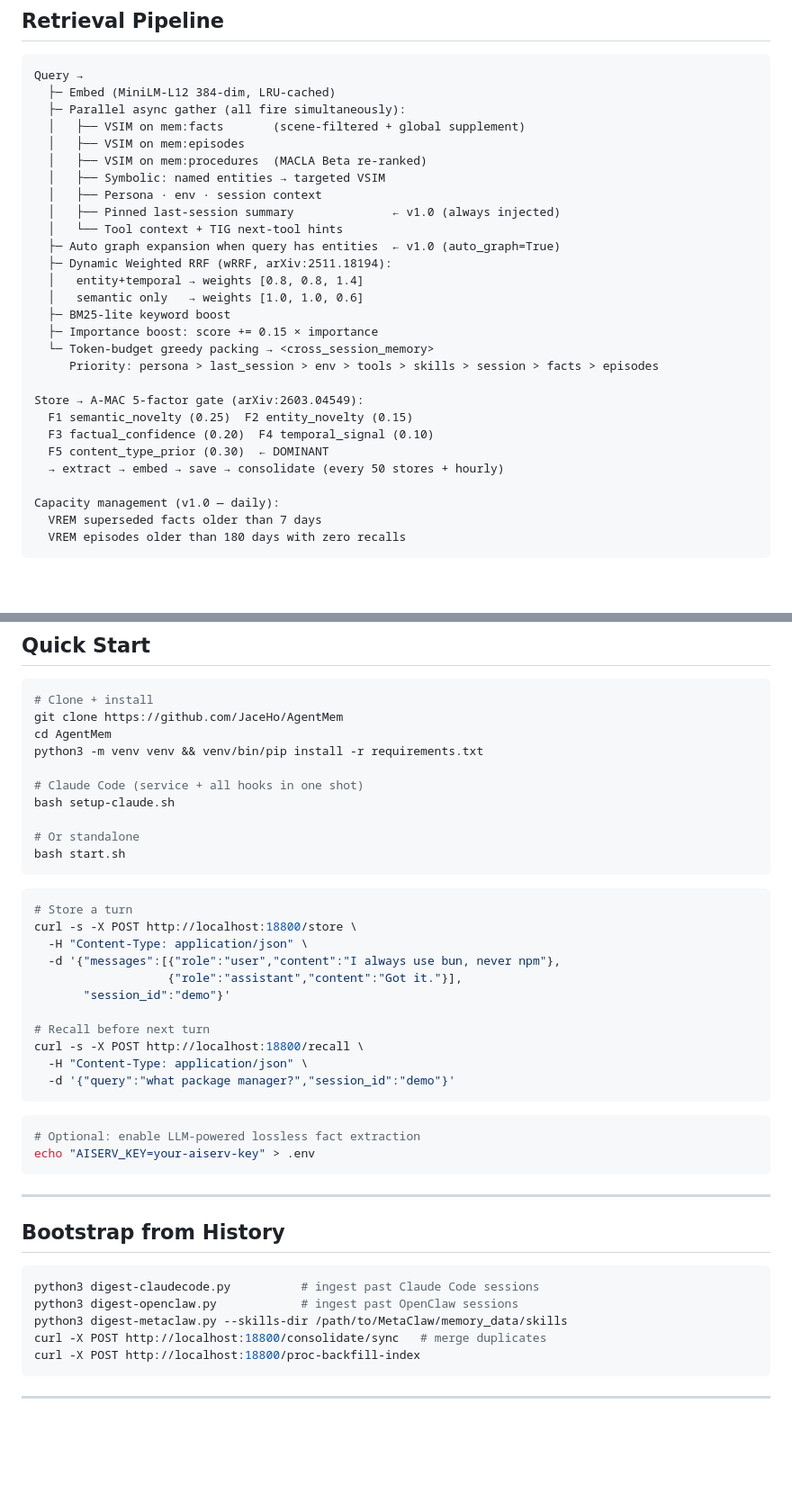
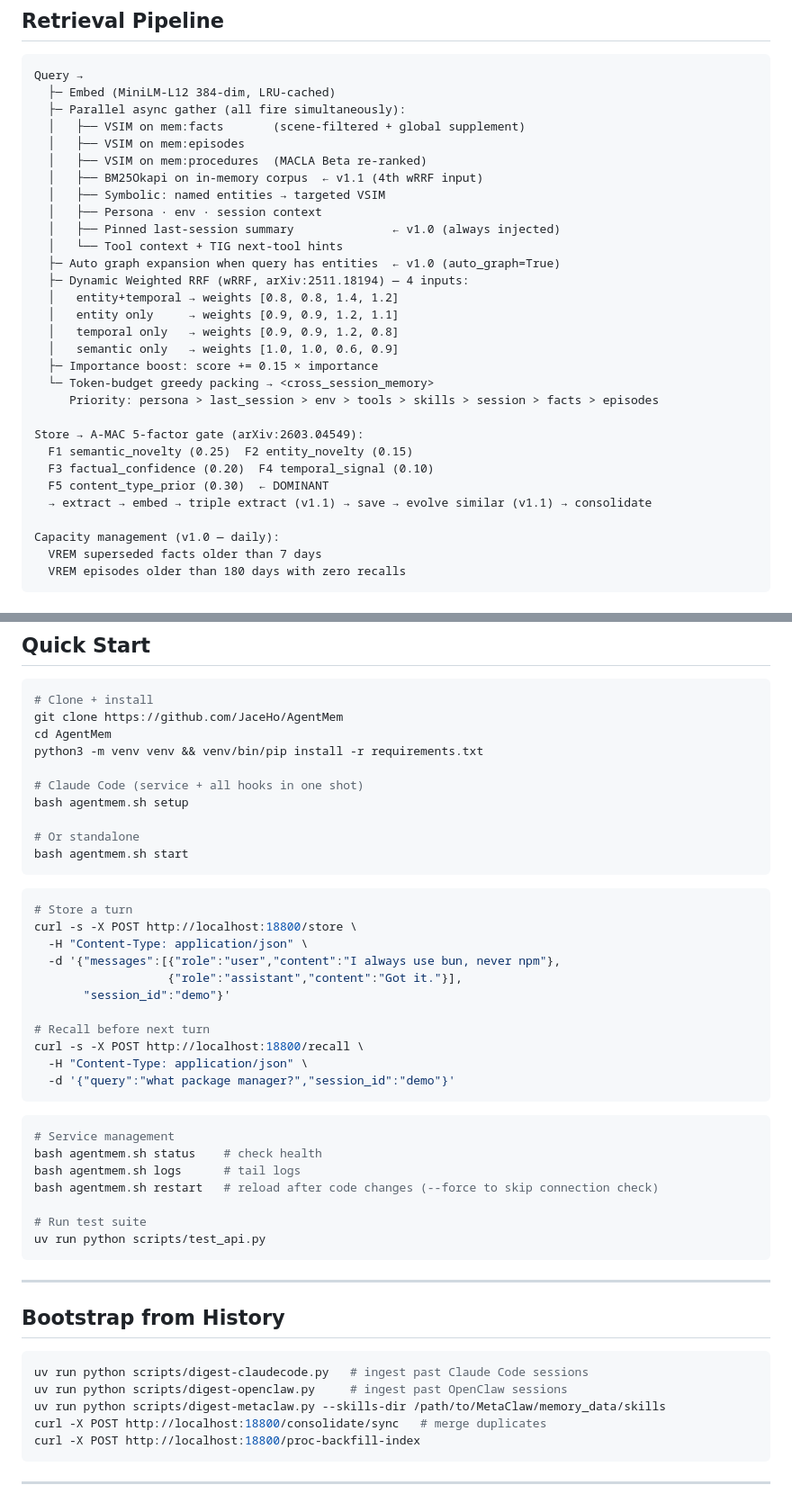
Before and after one commit to JaceHo/AgentMem, a Markdown page: README.md, 2 parts joined by grey strips. Shown at 90% size. GitHub-like rendering; blank space fills up the shorter version.

````diff
--- a/README.md
+++ b/README.md
@@ -187,15 +201,17 @@ Query →
   │   ├── VSIM on mem:facts       (scene-filtered + global supplement)
   │   ├── VSIM on mem:episodes
   │   ├── VSIM on mem:procedures  (MACLA Beta re-ranked)
+  │   ├── BM25Okapi on in-memory corpus  ← v1.1 (4th wRRF input)
   │   ├── Symbolic: named entities → targeted VSIM
   │   ├── Persona · env · session context
   │   ├── Pinned last-session summary              ← v1.0 (always injected)
   │   └── Tool context + TIG next-tool hints
   ├─ Auto graph expansion when query has entities  ← v1.0 (auto_graph=True)
-  ├─ Dynamic Weighted RRF (wRRF, arXiv:2511.18194):
-  │   entity+temporal → weights [0.8, 0.8, 1.4]
-  │   semantic only   → weights [1.0, 1.0, 0.6]
-  ├─ BM25-lite keyword boost
+  ├─ Dynamic Weighted RRF (wRRF, arXiv:2511.18194) — 4 inputs:
+  │   entity+temporal → weights [0.8, 0.8, 1.4, 1.2]
+  │   entity only     → weights [0.9, 0.9, 1.2, 1.1]
+  │   temporal only   → weights [0.9, 0.9, 1.2, 0.8]
+  │   semantic only   → weights [1.0, 1.0, 0.6, 0.9]
   ├─ Importance boost: score += 0.15 × importance
   └─ Token-budget greedy packing → <cross_session_memory>
      Priority: persona > last_session > env > tools > skills > session > facts > episodes
@@ -204,7 +220,7 @@ Store → A-MAC 5-factor gate (arXiv:2603.04549):
   F1 semantic_novelty (0.25)  F2 entity_novelty (0.15)
   F3 factual_confidence (0.20)  F4 temporal_signal (0.10)
   F5 content_type_prior (0.30)  ← DOMINANT
-  → extract → embed → save → consolidate (every 50 stores + hourly)
+  → extract → embed → triple extract (v1.1) → save → evolve similar (v1.1) → consolidate
 
 Capacity management (v1.0 — daily):
   VREM superseded facts older than 7 days
@@ -254,10 +284,10 @@ cd AgentMem
 python3 -m venv venv && venv/bin/pip install -r requirements.txt
 
 # Claude Code (service + all hooks in one shot)
-bash setup-claude.sh
+bash agentmem.sh setup
 
 # Or standalone
-bash start.sh
+bash agentmem.sh start
 ```
 
 ```bash
@@ -275,8 +305,13 @@ curl -s -X POST http://localhost:18800/recall \
 ```
 
 ```bash
-# Optional: enable LLM-powered lossless fact extraction
-echo "AISERV_KEY=your-aiserv-key" > .env
+# Service management
+bash agentmem.sh status    # check health
+bash agentmem.sh logs      # tail logs
+bash agentmem.sh restart   # reload after code changes (--force to skip connection check)
+
+# Run test suite
+uv run python scripts/test_api.py
 ```
 
 ---
@@ -284,9 +319,9 @@ echo "AISERV_KEY=your-aiserv-key" > .env
 ## Bootstrap from History
 
 ```bash
-python3 digest-claudecode.py          # ingest past Claude Code sessions
-python3 digest-openclaw.py            # ingest past OpenClaw sessions
-python3 digest-metaclaw.py --skills-dir /path/to/MetaClaw/memory_data/skills
+uv run python scripts/digest-claudecode.py   # ingest past Claude Code sessions
+uv run python scripts/digest-openclaw.py     # ingest past OpenClaw sessions
+uv run python scripts/digest-metaclaw.py --skills-dir /path/to/MetaClaw/memory_data/skills
 curl -X POST http://localhost:18800/consolidate/sync   # merge duplicates
 curl -X POST http://localhost:18800/proc-backfill-index
 ```
````
Also changed, not shown: other parts of README.md (+47 -15 lines).
